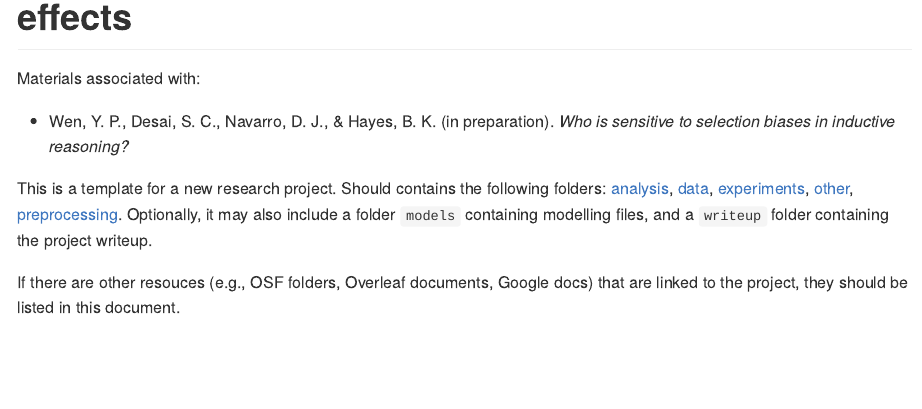
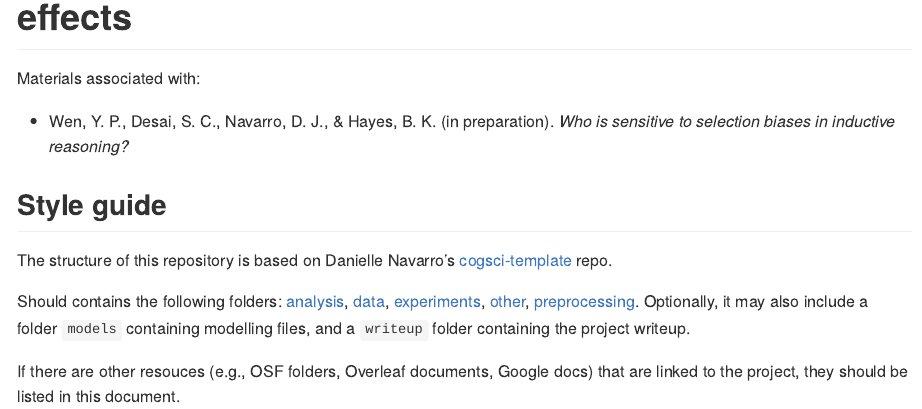
Before and after one commit to djnavarro/sampling-differences, an R Markdown document (README.Rmd): the page in a window 1100 px wide, from 80 px down. The pictures show the output file README.md that the author committed with the source, drawn offline in the style of GitHub.

Commit message:
updates main readme

```diff
--- a/README.Rmd
+++ b/README.Rmd
@@ -20,7 +20,13 @@ Materials associated with:
 - Wen, Y. P., Desai, S. C., Navarro, D. J., & Hayes, B. K. (in preparation).
   *Who is sensitive to selection biases in inductive reasoning?*
 
-This is a template for a new research project. Should contains the following
+
+## Style guide
+
+The structure of this repository is based on Danielle Navarro's
+[cogsci-template](https://github.com/djnavarro/cogsci-template) repo.
+
+Should contains the following
 folders: [analysis](./analysis), [data](./data), [experiments](./experiments),
 [other](./other), [preprocessing](./preprocessing). Optionally, it may also
 include a folder `models` containing modelling files, and a `writeup` folder
```
Also changed, not shown: README.md.
